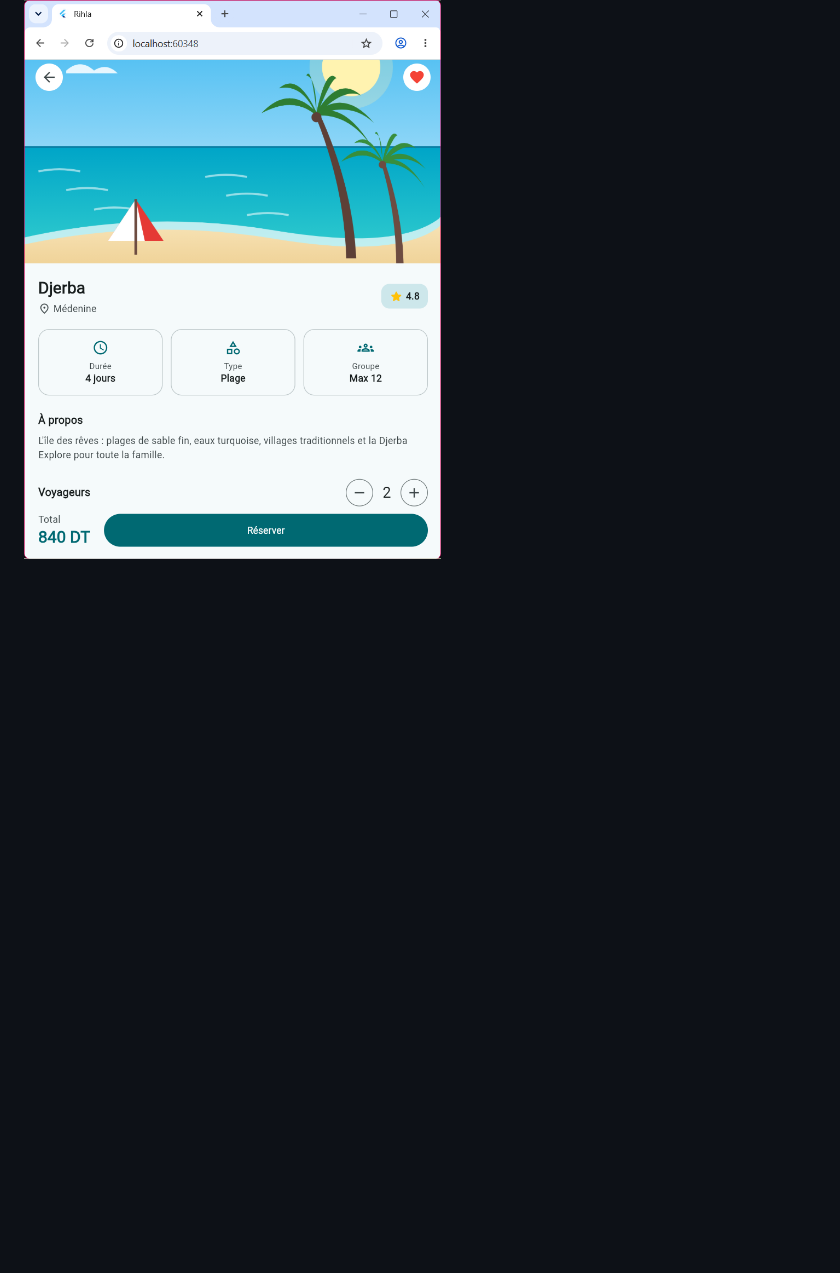
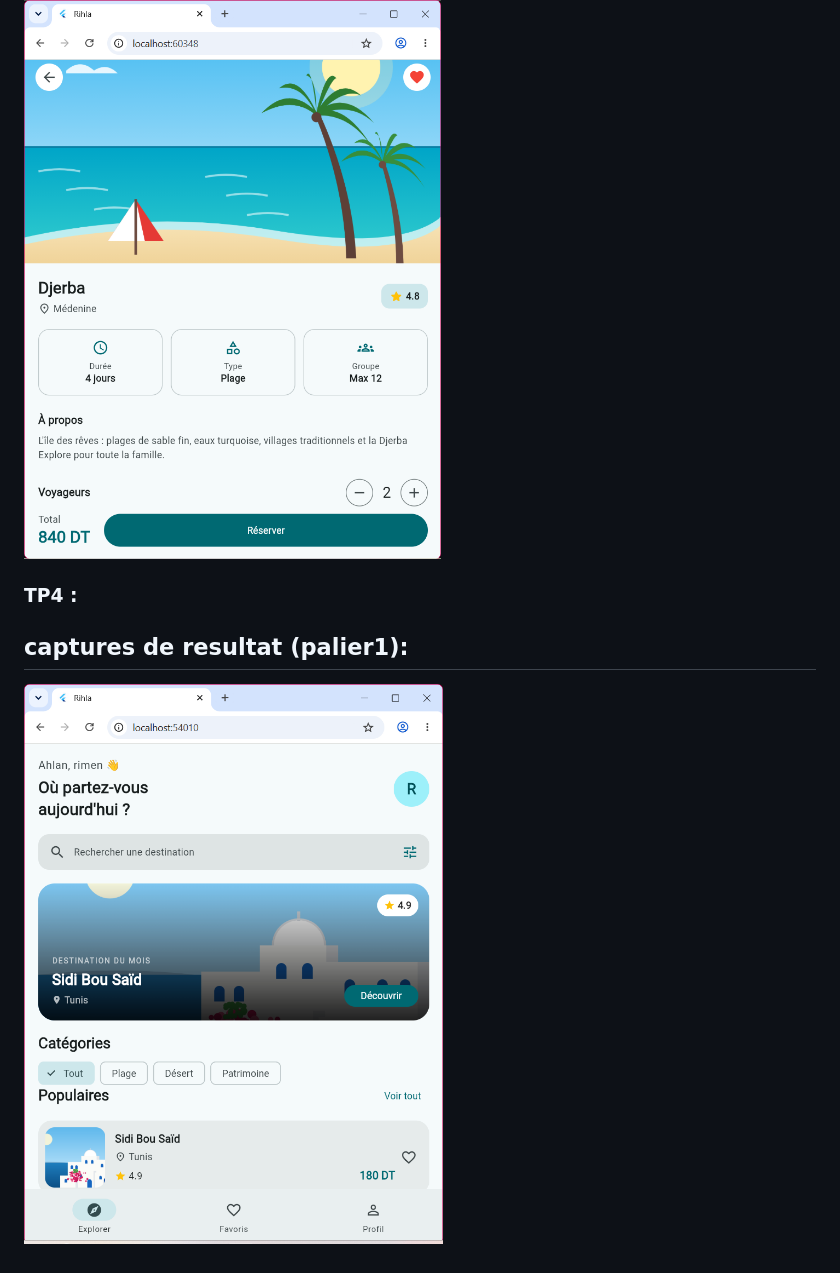
Before and after one commit to Rimen108/rihla, a Markdown page: README.md, the part around the change. Rendered like a GitHub page; pictures changed too: image-10.png (added); blank space fills up the shorter version.

Commit message:
chore(TP4:palier1): modèle Reservation et écran de détail

```diff
--- a/README.md
+++ b/README.md
@@ -82,3 +82,9 @@ Sans ValueKey, Flutter peut associer un favori a la mauvaise destination apres u
 ![alt text](image-8.png)
 ## captures de resultat (Devoir):
 ![alt text](image-9.png)
+
+
+### TP4 :
+
+## captures de resultat (palier1):
+![alt text](image-10.png)
```
Also changed, not shown: 1 other file.
